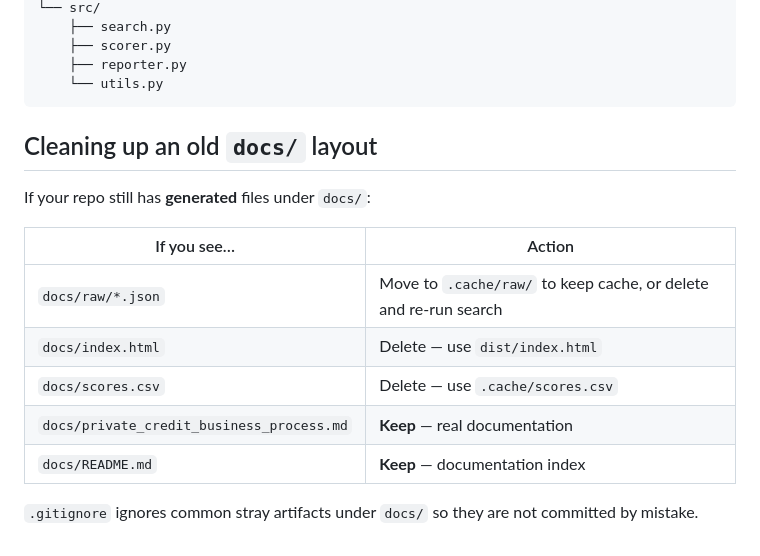
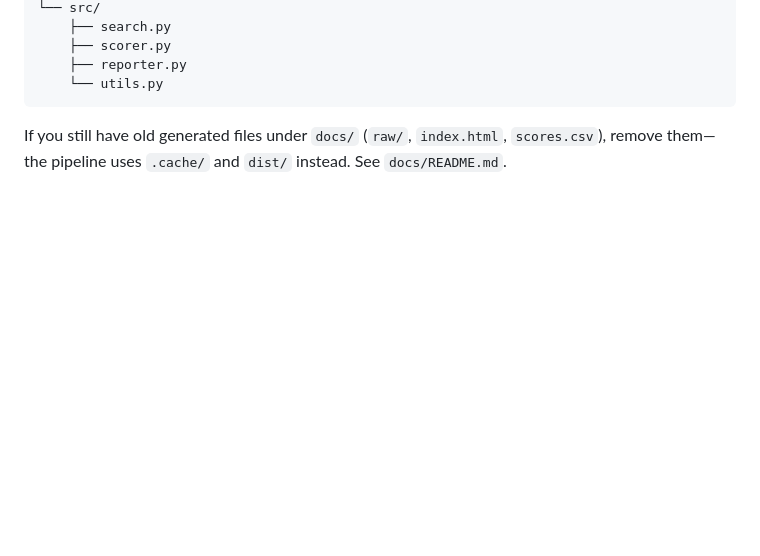
Before and after one commit to Bigdata-com/bigdata-dashboard-private-credit, a Markdown page: README.md, the part around one of its changes. Drawn GitHub-style; blank space fills up the shorter version.

````diff
--- a/README.md
+++ b/README.md
@@ -129,16 +96,4 @@ bigdata-dashboard-private-credit/
     └── utils.py
 ```
 
-## Cleaning up an old `docs/` layout
-
-If your repo still has **generated** files under `docs/`:
-
-| If you see… | Action |
-|-------------|--------|
-| `docs/raw/*.json` | Move to `.cache/raw/` to keep cache, or delete and re-run search |
-| `docs/index.html` | Delete — use `dist/index.html` |
-| `docs/scores.csv` | Delete — use `.cache/scores.csv` |
-| `docs/private_credit_business_process.md` | **Keep** — real documentation |
-| `docs/README.md` | **Keep** — documentation index |
-
-`.gitignore` ignores common stray artifacts under `docs/` so they are not committed by mistake.
+If you still have old generated files under `docs/` (`raw/`, `index.html`, `scores.csv`), remove them—the pipeline uses `.cache/` and `dist/` instead. See `docs/README.md`.
````
Also changed, not shown: other parts of README.md (+51 -84 lines), docs/README.md (deleted, +0 -14 lines).
